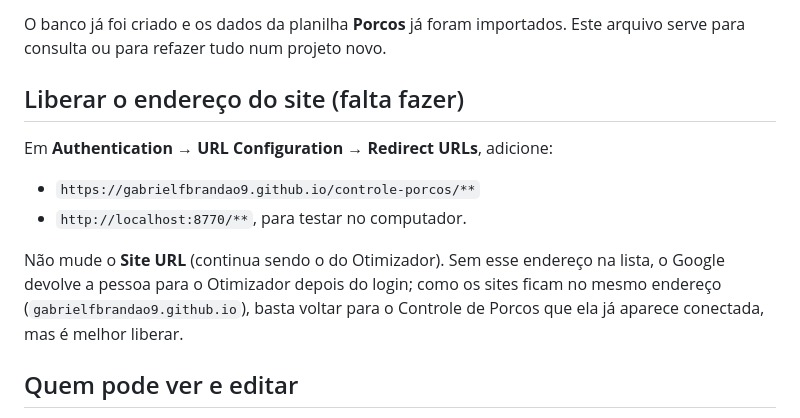
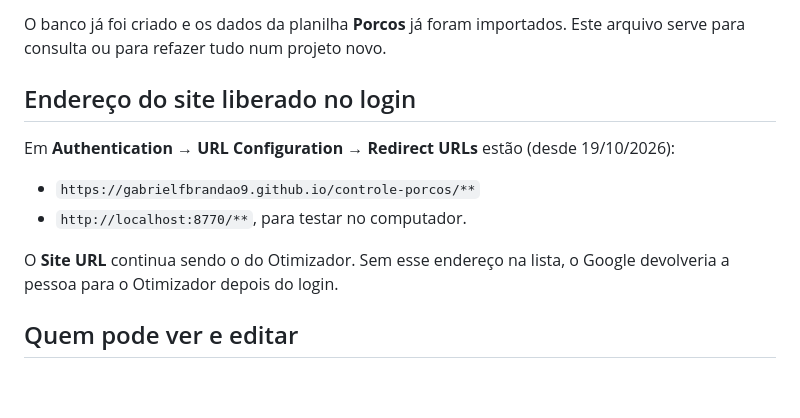
Before and after one commit to gabrielfbrandao9/controle-porcos, a Markdown page: SUPABASE.md, the part around the change. GitHub-like rendering; blank space fills up the shorter version.

Commit message:
SUPABASE.md: endereço do site já liberado no login
Co-Authored-By: Claude Opus 5.5 <noreply@anthropic.com>

```diff
--- a/SUPABASE.md
+++ b/SUPABASE.md
@@ -7,17 +7,15 @@ As tabelas dele começam com `porcos_` e não mexem nas dos outros sites.
 O banco já foi criado e os dados da planilha **Porcos** já foram importados. Este arquivo serve
 para consulta ou para refazer tudo num projeto novo.
 
-## Liberar o endereço do site (falta fazer)
+## Endereço do site liberado no login
 
-Em **Authentication** → **URL Configuration** → **Redirect URLs**, adicione:
+Em **Authentication** → **URL Configuration** → **Redirect URLs** estão (desde 19/10/2026):
 
 - `https://gabrielfbrandao9.github.io/controle-porcos/**`
 - `http://localhost:8770/**`, para testar no computador.
 
-Não mude o **Site URL** (continua sendo o do Otimizador). Sem esse endereço na lista, o Google
-devolve a pessoa para o Otimizador depois do login; como os sites ficam no mesmo endereço
-(`gabrielfbrandao9.github.io`), basta voltar para o Controle de Porcos que ela já aparece conectada,
-mas é melhor liberar.
+O **Site URL** continua sendo o do Otimizador. Sem esse endereço na lista, o Google devolveria a
+pessoa para o Otimizador depois do login.
 
 ## Quem pode ver e editar
 
```
